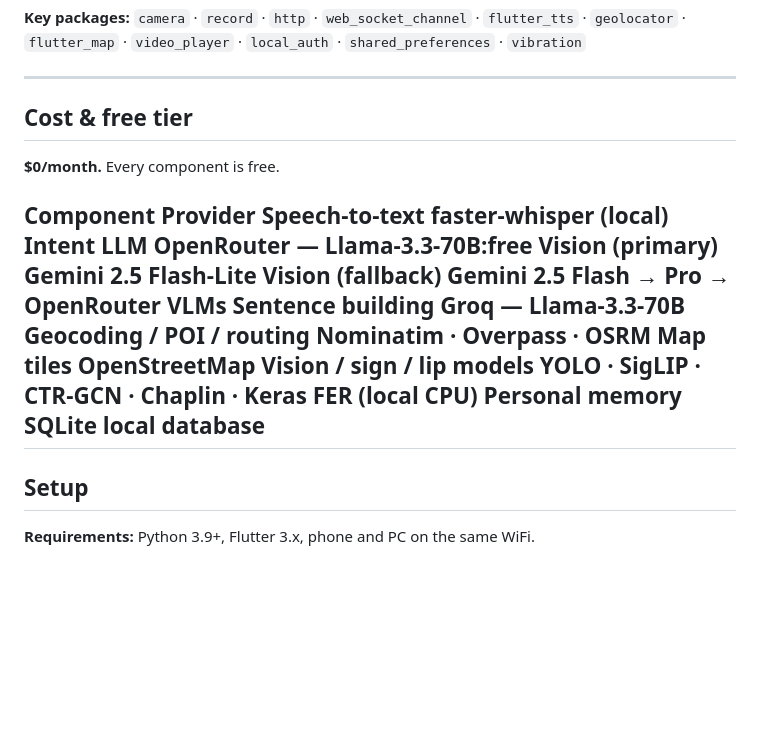
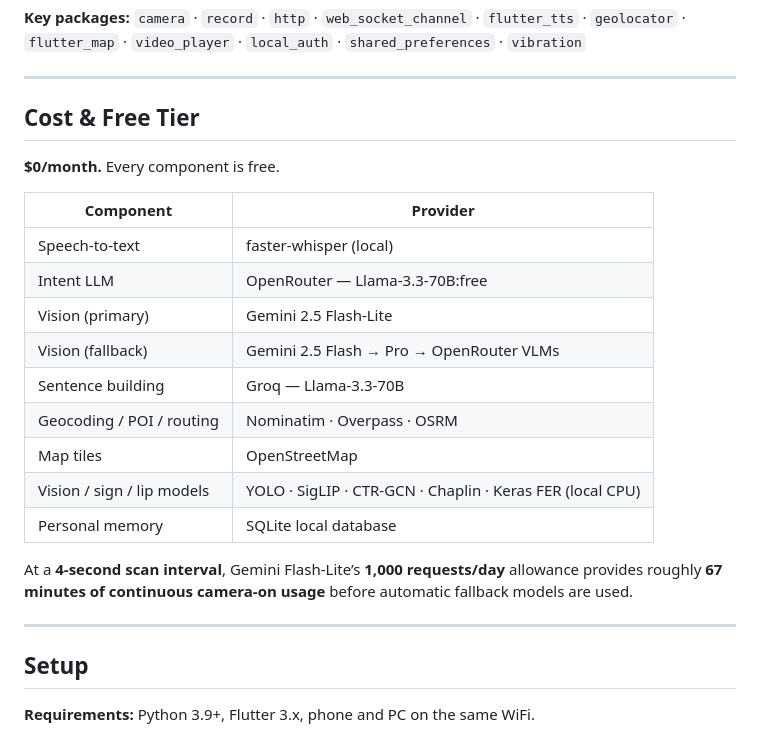
Before and after one commit to RamiHazmi/MOBILE-ACCESSIBILITY, a Markdown page: README.md, the part around the change. Rendered like a GitHub page; blank space fills up the shorter version.

Commit message:
Revise Cost & Free Tier section with table format
Updated the Cost & Free Tier section with a table format and added details about usage limits.

```diff
--- a/README.md
+++ b/README.md
@@ -202,20 +202,24 @@ HomePage  (animated orb + voice button)
 
 ---
 
-## Cost & free tier
+## Cost & Free Tier
 
 **$0/month.** Every component is free.
 
-Component	Provider
-Speech-to-text	faster-whisper (local)
-Intent LLM	OpenRouter — Llama-3.3-70B:free
-Vision (primary)	Gemini 2.5 Flash-Lite
-Vision (fallback)	Gemini 2.5 Flash → Pro → OpenRouter VLMs
-Sentence building	Groq — Llama-3.3-70B
-Geocoding / POI / routing	Nominatim · Overpass · OSRM
-Map tiles	OpenStreetMap
-Vision / sign / lip models	YOLO · SigLIP · CTR-GCN · Chaplin · Keras FER (local CPU)
-Personal memory	SQLite local database
+| Component | Provider |
+|---|---|
+| Speech-to-text | faster-whisper (local) |
+| Intent LLM | OpenRouter — Llama-3.3-70B:free |
+| Vision (primary) | Gemini 2.5 Flash-Lite |
+| Vision (fallback) | Gemini 2.5 Flash → Pro → OpenRouter VLMs |
+| Sentence building | Groq — Llama-3.3-70B |
+| Geocoding / POI / routing | Nominatim · Overpass · OSRM |
+| Map tiles | OpenStreetMap |
+| Vision / sign / lip models | YOLO · SigLIP · CTR-GCN · Chaplin · Keras FER (local CPU) |
+| Personal memory | SQLite local database |
+
+At a **4-second scan interval**, Gemini Flash-Lite’s **1,000 requests/day** allowance provides roughly **67 minutes of continuous camera-on usage** before automatic fallback models are used.
+
 ---
 
 ## Setup
```
